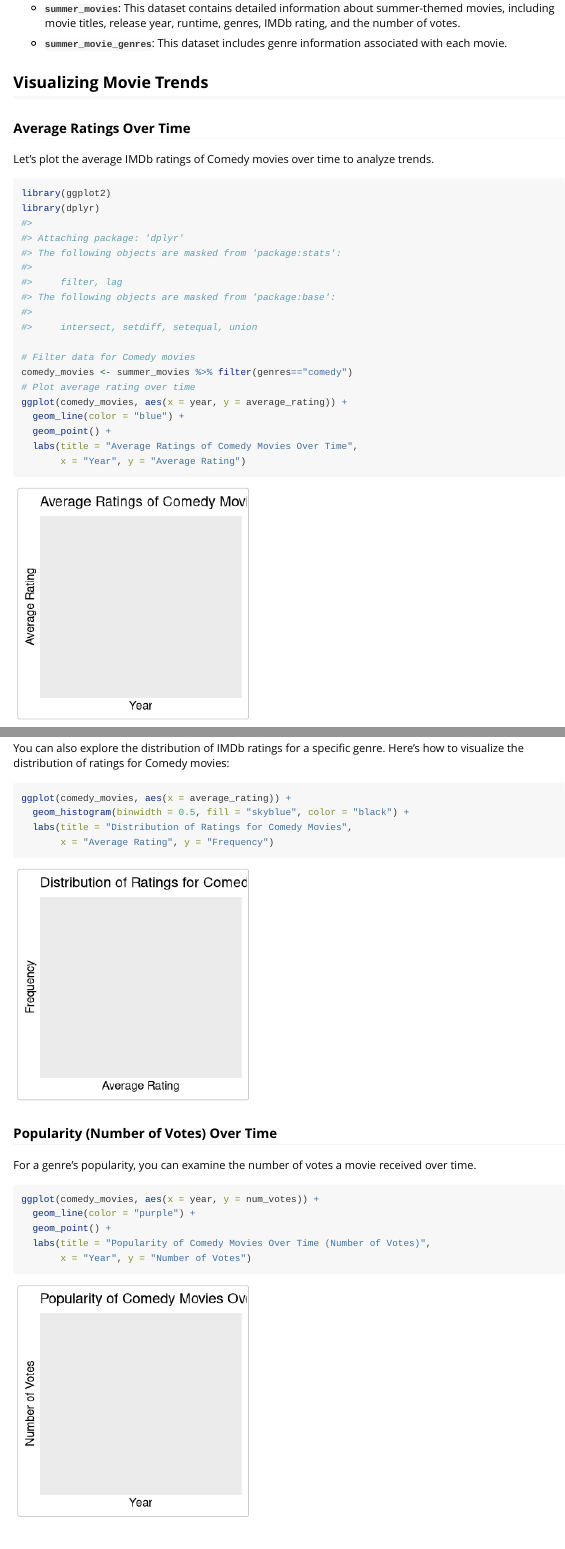
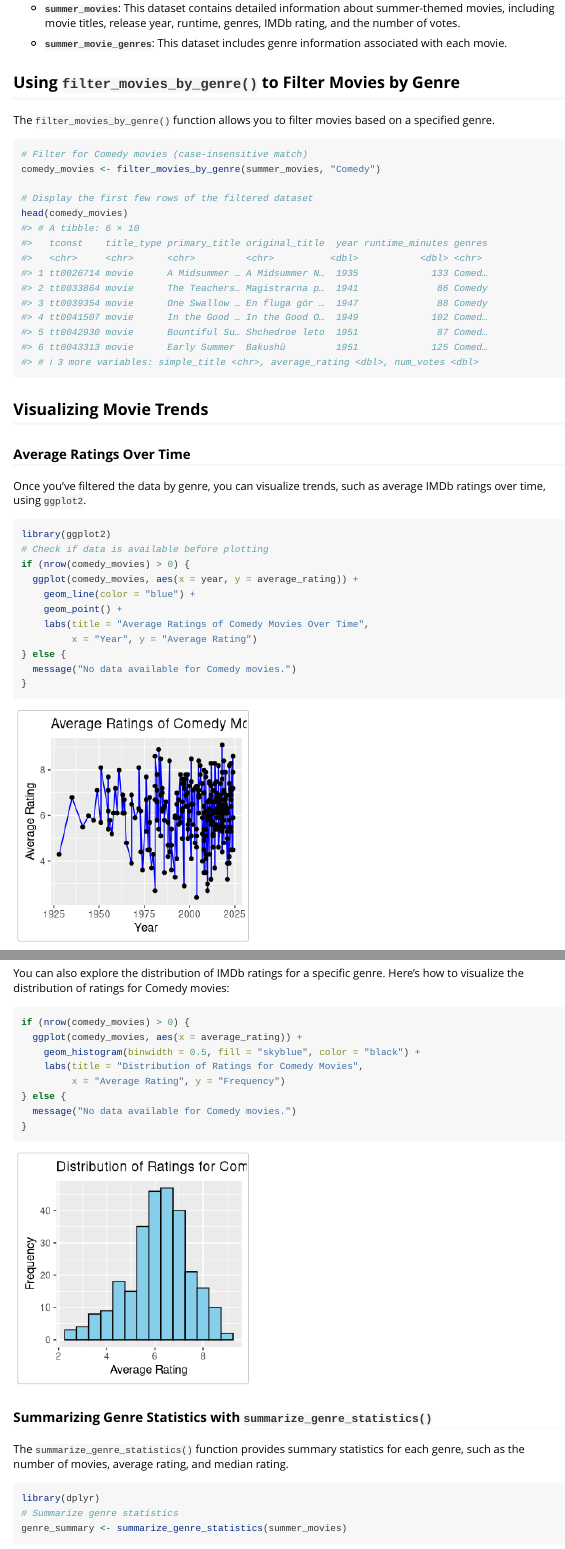
Before and after one commit to ETC5523-2024/assignment-4-packages-and-shiny-apps-neharika999, an R Markdown document (vignettes/movie.Rmd): the page in a window 1100 px wide, from 1080 px down, and a second part further down, joined at a grey line. Rendered offline with R 4.5, knitr and Pandoc, with nearby package versions; some code elsewhere in the file could not run offline; common packages that the code uses without loading them are loaded.

Commit message:
made changes in the vignette

````diff
--- a/vignettes/movie.Rmd
+++ b/vignettes/movie.Rmd
@@ -38,44 +38,55 @@ head(summer_movie_genres)
 
 -   **`summer_movie_genres`**: This dataset includes genre information associated with each movie.
 
+## Using `filter_movies_by_genre()` to Filter Movies by Genre
+
+The `filter_movies_by_genre()` function allows you to filter movies based on a specified genre.
+
+```{r}
+# Filter for Comedy movies (case-insensitive match)
+comedy_movies <- filter_movies_by_genre(summer_movies, "Comedy")
+
+# Display the first few rows of the filtered dataset
+head(comedy_movies)
+```
+
 ## Visualizing Movie Trends
 
 ### Average Ratings Over Time
 
-Let's plot the average IMDb ratings of Comedy movies over time to analyze trends.
+Once you've filtered the data by genre, you can visualize trends, such as average IMDb ratings over time, using `ggplot2`.
 
-```{r}
+``` {r}
 library(ggplot2)
-library(dplyr)
-
-# Filter data for Comedy movies
-comedy_movies <- summer_movies %>% filter(genres=="comedy")
-# Plot average rating over time
-ggplot(comedy_movies, aes(x = year, y = average_rating)) +
-  geom_line(color = "blue") +
-  geom_point() +
-  labs(title = "Average Ratings of Comedy Movies Over Time",
-       x = "Year", y = "Average Rating")
+# Check if data is available before plotting
+if (nrow(comedy_movies) > 0) {
+  ggplot(comedy_movies, aes(x = year, y = average_rating)) +
+    geom_line(color = "blue") +
+    geom_point() +
+    labs(title = "Average Ratings of Comedy Movies Over Time",
+         x = "Year", y = "Average Rating")
+} else {
+  message("No data available for Comedy movies.")
+}
 ```
 
 ### Distribution of Ratings for a Selected Genre
 
 You can also explore the distribution of IMDb ratings for a specific genre. Here’s how to visualize the distribution of ratings for Comedy movies:
 
-```{r}
-ggplot(comedy_movies, aes(x = average_rating)) +
-  geom_histogram(binwidth = 0.5, fill = "skyblue", color = "black") +
-  labs(title = "Distribution of Ratings for Comedy Movies",
-       x = "Average Rating", y = "Frequency")
+
+``` {r}
+if (nrow(comedy_movies) > 0) {
+  ggplot(comedy_movies, aes(x = average_rating)) +
+    geom_histogram(binwidth = 0.5, fill = "skyblue", color = "black") +
+    labs(title = "Distribution of Ratings for Comedy Movies",
+         x = "Average Rating", y = "Frequency")
+} else {
+  message("No data available for Comedy movies.")
+}
 ```
 
-### Popularity (Number of Votes) Over Time
+### Summarizing Genre Statistics with `summarize_genre_statistics()`
 
-For a genre's popularity, you can examine the number of votes a movie received over time.
+The `summarize_genre_statistics()` function provides summary statistics for each genre, such as the number of movies, average rating, and median rating.
 
-```{r}
-ggplot(comedy_movies, aes(x = year, y = num_votes)) +
-  geom_line(color = "purple") +
-  geom_point() +
-  labs(title = "Popularity of Comedy Movies Over Time (Number of Votes)",
-       x = "Year", y = "Number of Votes")
@@ -82,3 +94,7 @@ ggplot(comedy_movies, aes(x = year, y = num_votes)) +
+library(dplyr)
+# Summarize genre statistics
+genre_summary <- summarize_genre_statistics(summer_movies)
+head(genre_summary)
 ```
 
 ## Using the Shiny App for Interactive Exploration
````
Also changed, not shown: README.Rmd (+1 -1 lines), vignettes/movie.Rmd (3 more changed lines).
